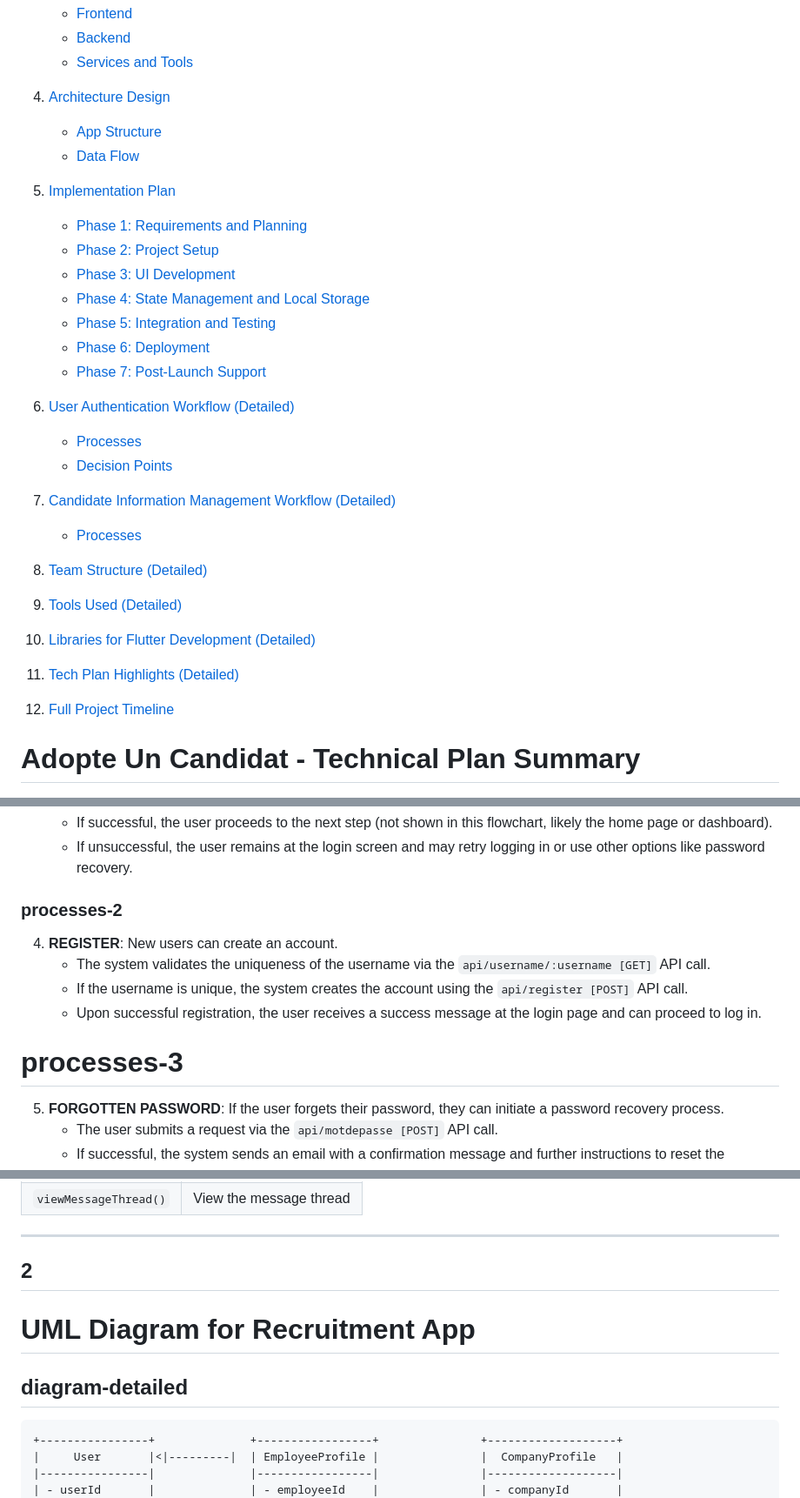
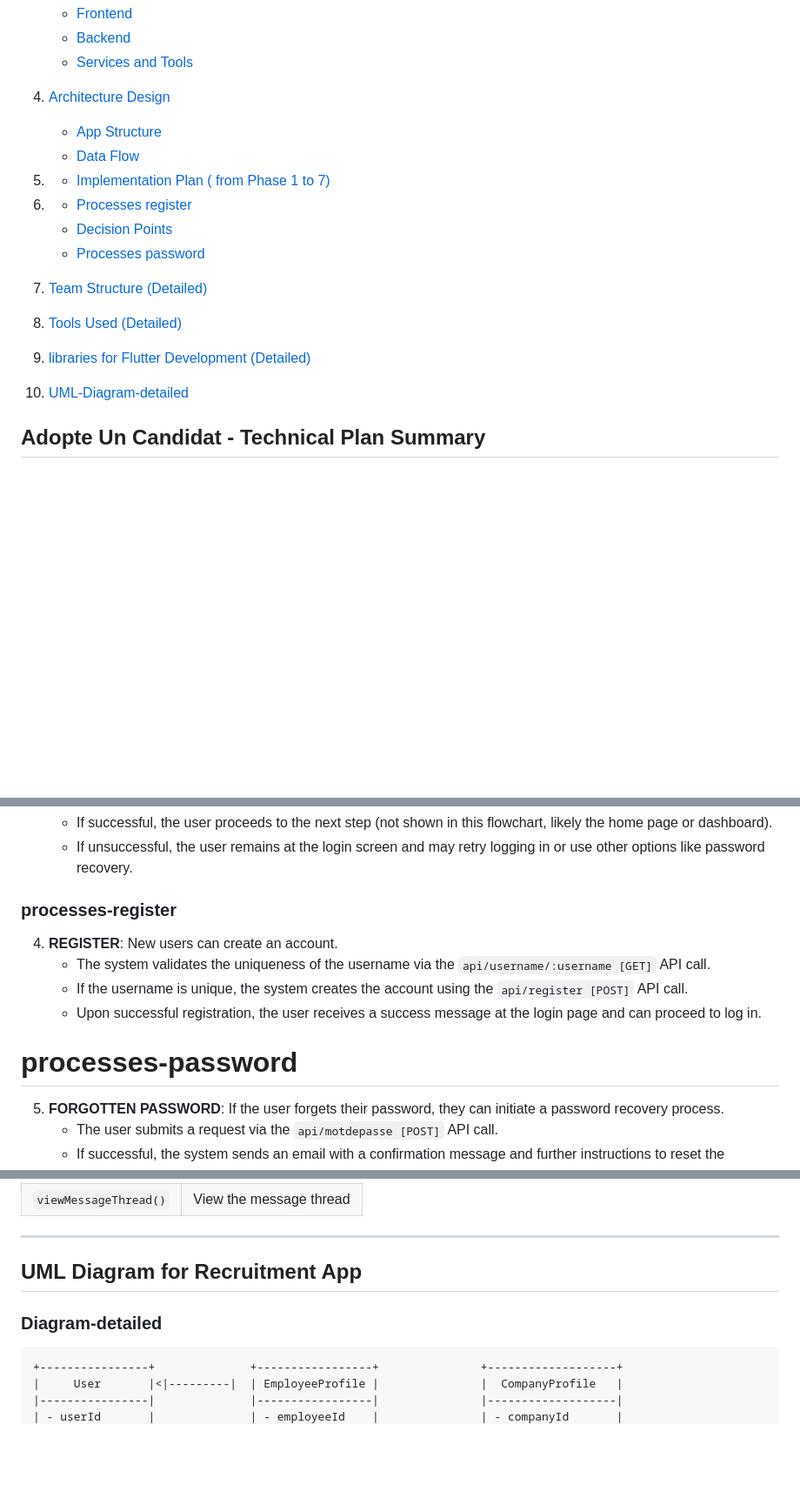
Before and after one commit to algosup/2023-2024-project-5-flutter-team-2, a Markdown page: Docs/Technical/Technical_Specs.md, 3 parts joined by grey strips. Shown at 87% size. Rendered like a GitHub page; blank space fills up the shorter version.

````diff
--- a/Docs/Technical/Technical_Specs.md
+++ b/Docs/Technical/Technical_Specs.md
@@ -43,30 +44,21 @@
     - [Frontend](#frontend)
     - [Backend](#backend)
     - [Services and Tools](#services-and-tools)
-5. [Architecture Design](#architecture-design)
+5.  [Architecture Design](#architecture-design)
     - [App Structure](#app-structure)
     - [Data Flow](#data-flow)
-6. [Implementation Plan](#implementation-plan)
-    - [Phase 1: Requirements and Planning](#phase-1-requirements-and-planning)
-    - [Phase 2: Project Setup](#phase-2-project-setup)
-    - [Phase 3: UI Development](#phase-3-ui-development)
-    - [Phase 4: State Management and Local Storage](#phase-4-state-management-and-local-storage)
-    - [Phase 5: Integration and Testing](#phase-5-integration-and-testing)
-    - [Phase 6: Deployment](#phase-6-deployment)
-    - [Phase 7: Post-Launch Support](#phase-7-post-launch-support)
-7. [User Authentication Workflow (Detailed)](#user-authentication-workflow-detailed)
-    - [Processes](#processes-2)
+6.  - [Implementation Plan ( from Phase 1 to 7)](#implementation-plan)
+7.
+    - [Processes register](#processes-register)
     - [Decision Points](#decision-points-1)
-8. [Candidate Information Management Workflow (Detailed)](#candidate-information-management-workflow-detailed)
-    - [Processes](#processes-3)
+    - [Processes password](#processes-password)
 9. [Team Structure (Detailed)](#team-structure-detailed)
 10. [Tools Used (Detailed)](#tools-used-detailed)
-11. [Libraries for Flutter Development (Detailed)](#libraries-for-flutter-development-detailed)
-12. [Tech Plan Highlights (Detailed)](#tech-plan-highlights-detailed)
-14. [Full Project Timeline](#full-project-timeline)
+11. [libraries for Flutter Development (Detailed)](#libraries-for-flutter-development-detailed)
+12. [UML-Diagram-detailed](#Diagram-detailed)
 
 
 
-# Adopte Un Candidat - Technical Plan Summary
+## Adopte Un Candidat - Technical Plan Summary
 ![alt text](image-13.png)
 
@@ -232,13 +224,13 @@ This is a flowchart that outlines the processes and interactions within a web ap
    - If successful, the user proceeds to the next step (not shown in this flowchart, likely the home page or dashboard).
    - If unsuccessful, the user remains at the login screen and may retry logging in or use other options like password recovery.
 
-### processes-2
+### processes-register
 4. **REGISTER**: New users can create an account.
    - The system validates the uniqueness of the username via the `api/username/:username [GET]` API call.
    - If the username is unique, the system creates the account using the `api/register [POST]` API call.
    - Upon successful registration, the user receives a success message at the login page and can proceed to log in.
 
-# processes-3
+# processes-password
 
 5. **FORGOTTEN PASSWORD**: If the user forgets their password, they can initiate a password recovery process.
    - The user submits a request via the `api/motdepasse [POST]` API call.
@@ -958,11 +958,9 @@ By following these steps and using these libraries, you can create a robust and
 ---
 
 
-## 2 ##
+## UML Diagram for Recruitment App
 
-# UML Diagram for Recruitment App
-
-## diagram-detailed
+### Diagram-detailed
 
 ```plaintext
 +----------------+              +-----------------+               +-------------------+
````
Also changed, not shown: other parts of Docs/Technical/Technical_Specs.md (+48 -39 lines).
